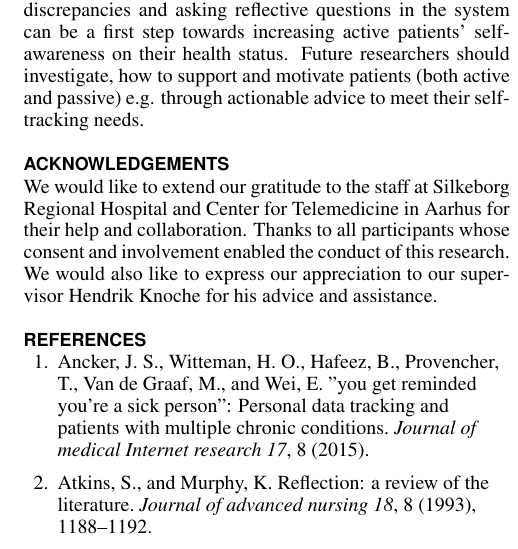
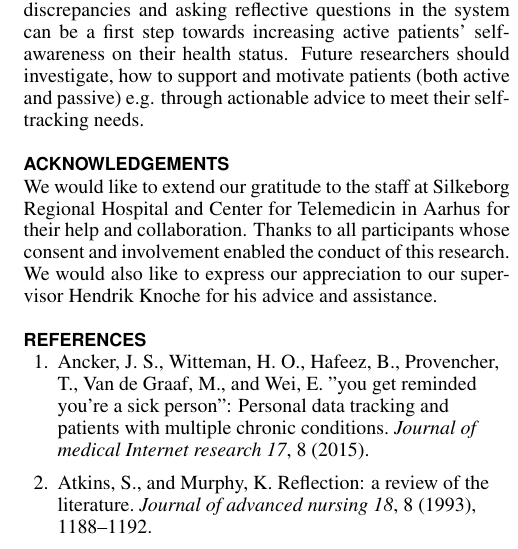
Before and after one commit to pwpe/Paper---TM, a LaTeX document (master.tex, which reads acknowledgements.tex): part of one column of page 14 of 15, cut so that both start at the same text. Compiled offline with pdfLaTeX.

Commit message:
correction ..

```diff
--- a/acknowledgements.tex
+++ b/acknowledgements.tex
@@ -1,2 +1,2 @@
 \section{Acknowledgements}
-We would like to extend our gratitude to the staff at Silkeborg Regional Hospital and Center for Telemedicine in Aarhus for their help and collaboration. Thanks to all participants whose consent and involvement enabled the conduct of this research. We  would also like to express our appreciation to our supervisor Hendrik Knoche for his advice and assistance.
+We would like to extend our gratitude to the staff at Silkeborg Regional Hospital and Center for Telemedicin in Aarhus for their help and collaboration. Thanks to all participants whose consent and involvement enabled the conduct of this research. We  would also like to express our appreciation to our supervisor Hendrik Knoche for his advice and assistance.
```
Also changed, not shown: 1 other file.
